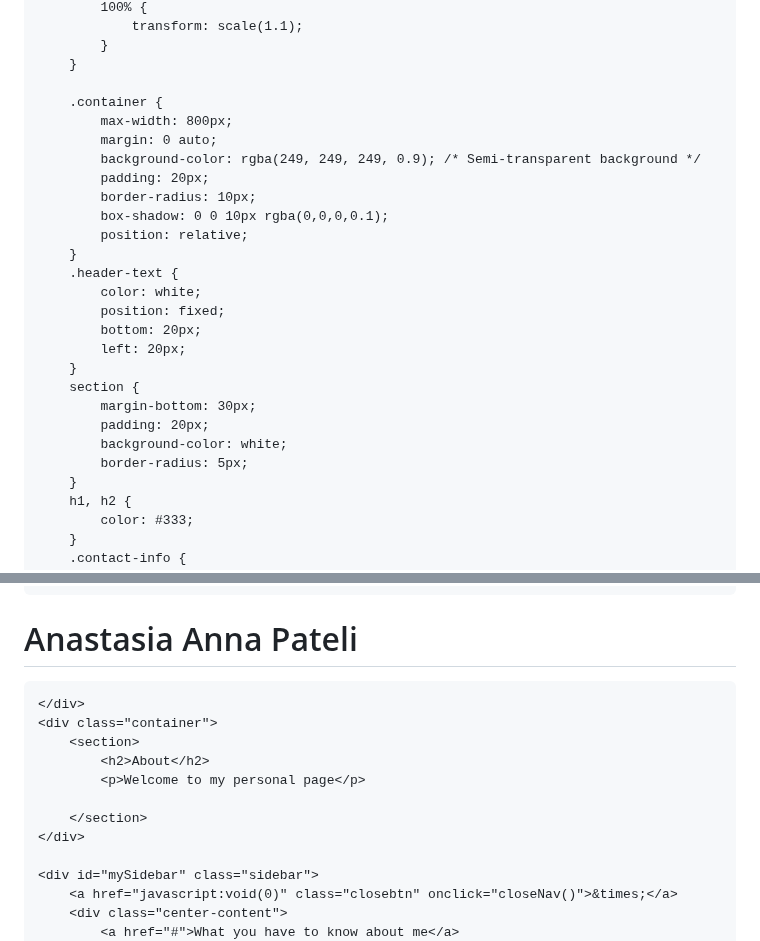
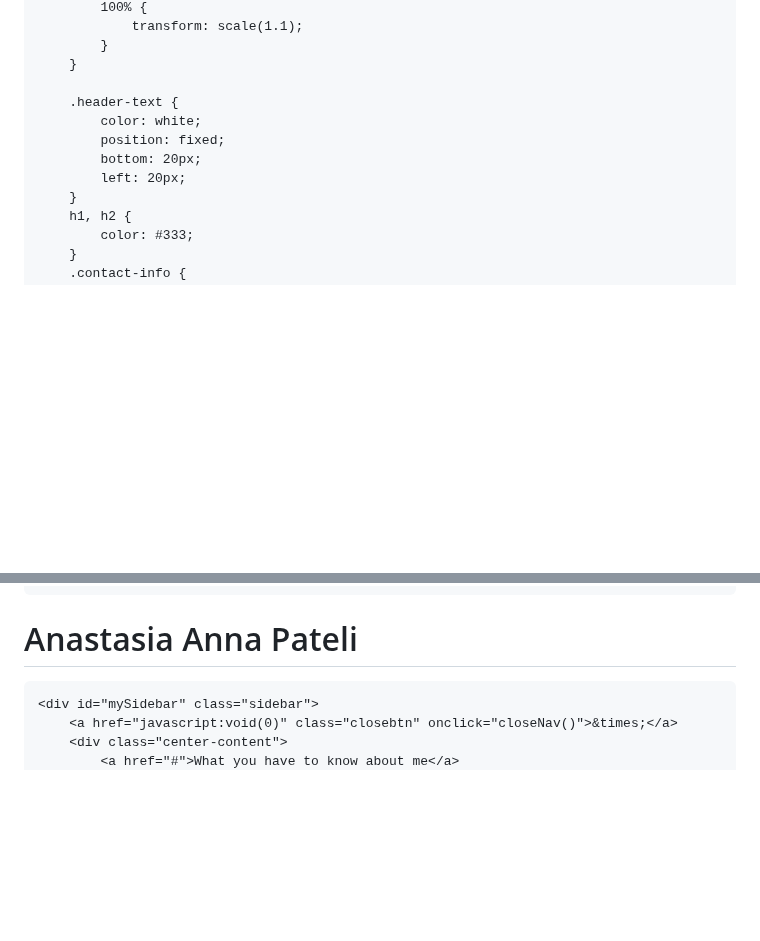
Before and after one commit to AnastasiaPateli/mypages, a Markdown page: README.md, 2 parts joined by grey strips. GitHub-like rendering; blank space fills up the shorter version.

```diff
--- a/README.md
+++ b/README.md
@@ -36,26 +36,11 @@
             }
         }
 
-        .container {
-            max-width: 800px;
-            margin: 0 auto;
-            background-color: rgba(249, 249, 249, 0.9); /* Semi-transparent background */
-            padding: 20px;
-            border-radius: 10px;
-            box-shadow: 0 0 10px rgba(0,0,0,0.1);
-            position: relative;
-        }
         .header-text {
             color: white;
             position: fixed;
             bottom: 20px;
             left: 20px;
-        }
-        section {
-            margin-bottom: 30px;
-            padding: 20px;
-            background-color: white;
-            border-radius: 5px;
         }
         h1, h2 {
             color: #333;
@@ -125,14 +110,6 @@
     <div class="zoom-background"></div>
     <div class="header-text">
         <h1>Anastasia Anna Pateli</h1>
-
-    </div>
-    <div class="container">
-        <section>
-            <h2>About</h2>
-            <p>Welcome to my personal page</p>
-
-        </section>
     </div>
 
     <div id="mySidebar" class="sidebar">
```
